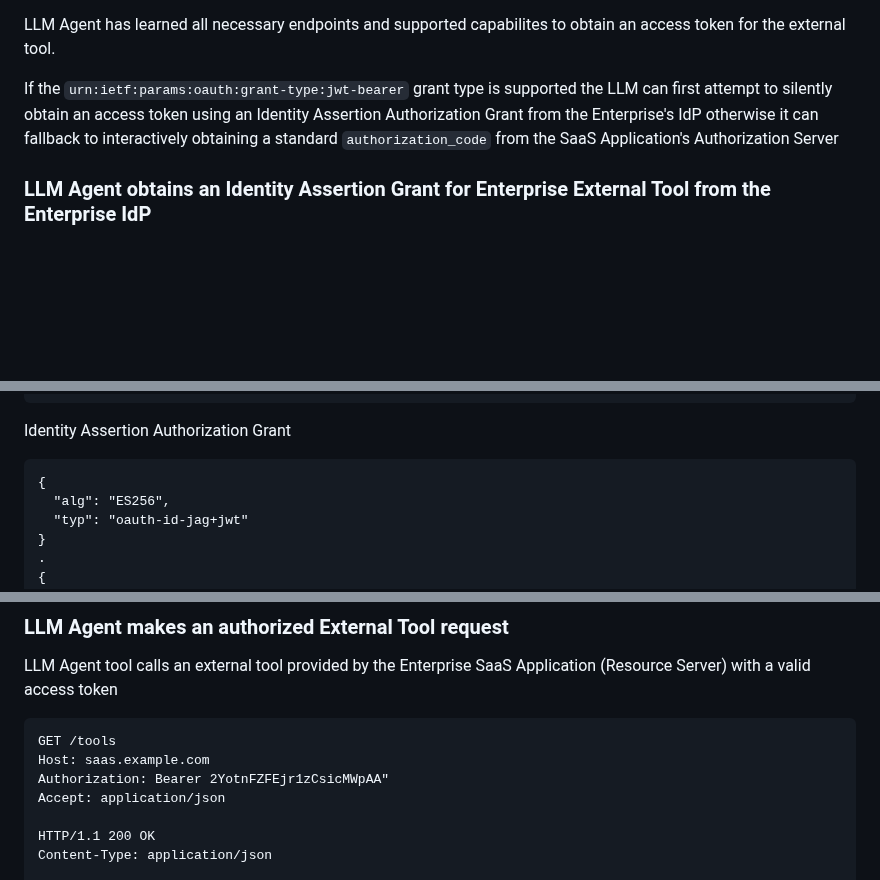
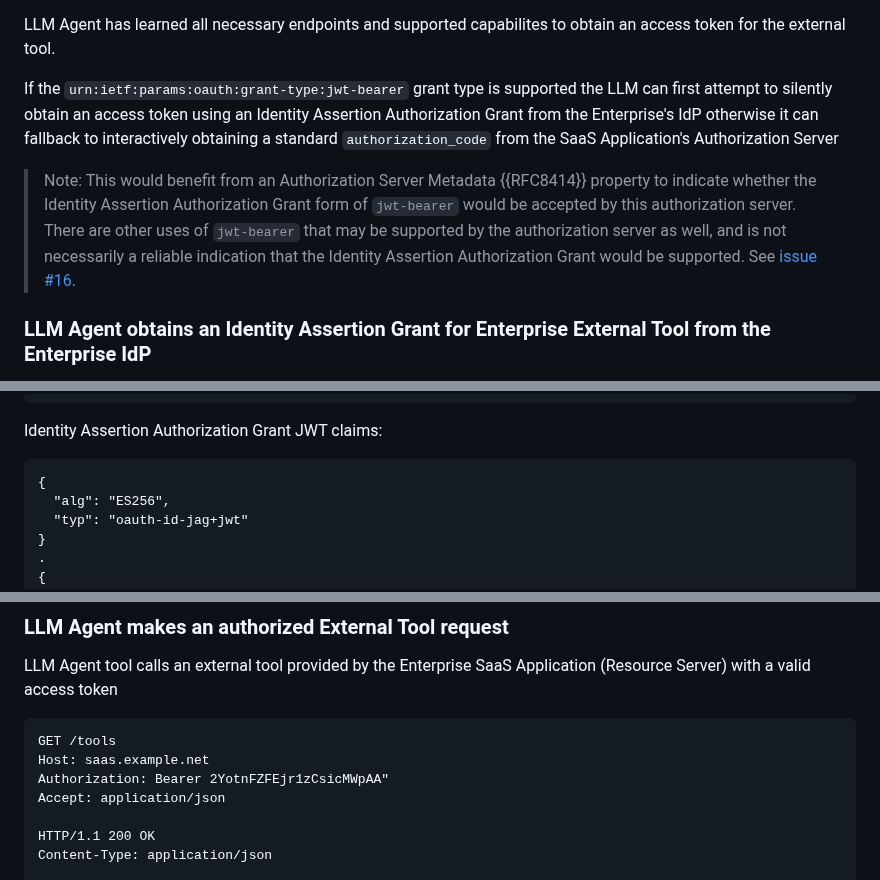
Before and after one commit to aaronpk/draft-parecki-oauth-identity-assertion-authz-grant, a Markdown page: draft-parecki-oauth-identity-assertion-authz-grant.md, 3 parts joined by grey strips. Rendered like a GitHub page; blank space fills up the shorter version.

```diff
--- a/draft-parecki-oauth-identity-assertion-authz-grant.md
+++ b/draft-parecki-oauth-identity-assertion-authz-grant.md
@@ -633,6 +631,8 @@ LLM Agent has learned all necessary endpoints and supported capabilites to obtai
 
 If the `urn:ietf:params:oauth:grant-type:jwt-bearer` grant type is supported the LLM can first attempt to silently obtain an access token using an Identity Assertion Authorization Grant from the Enterprise's IdP otherwise it can fallback to interactively obtaining a standard `authorization_code` from the SaaS Application's Authorization Server
 
+> Note: This would benefit from an Authorization Server Metadata {{RFC8414}} property to indicate whether the Identity Assertion Authorization Grant form of `jwt-bearer` would be accepted by this authorization server. There are other uses of `jwt-bearer` that may be supported by the authorization server as well, and is not necessarily a reliable indication that the Identity Assertion Authorization Grant would be supported. See [issue #16](https://github.com/aaronpk/draft-parecki-oauth-identity-assertion-authz-grant/issues/16).
+
 ### LLM Agent obtains an Identity Assertion Grant for Enterprise External Tool from the Enterprise IdP
 
 LLM Agent makes an Identity Assertion Grant Token Exchange {{RFC8693}} request for the external tool's resource from the user's Enterprise IdP using the ID Token the LLM Agent obtained when establishing an identity binding context along with scopes and the resource identifier for the external tool that was returned in the tool's `OAuth 2.0 Protected Resource Metadata`
@@ -665,7 +665,7 @@ If access is granted, the Enterprise IdP creates a signed Identity Assertion Aut
       "expires_in": 300
     }
 
-Identity Assertion Authorization Grant
+Identity Assertion Authorization Grant JWT claims:
 
     {
       "alg": "ES256",
@@ -720,7 +720,7 @@ SaaS Authorization Server validates the Identity Assertion Authorization Grant u
 LLM Agent tool calls an external tool provided by the Enterprise SaaS Application (Resource Server) with a valid access token
 
     GET /tools
-    Host: saas.example.com
+    Host: saas.example.net
     Authorization: Bearer 2YotnFZFEjr1zCsicMWpAA"
     Accept: application/json
 
```
Also changed, not shown: other parts of draft-parecki-oauth-identity-assertion-authz-grant.md (+20 -22 lines).
